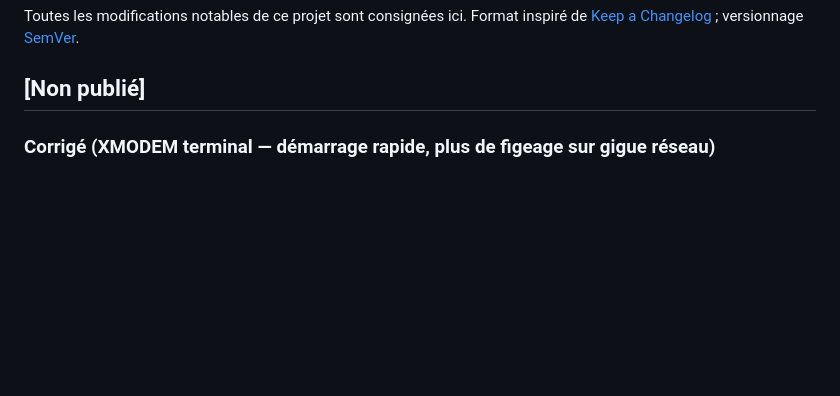
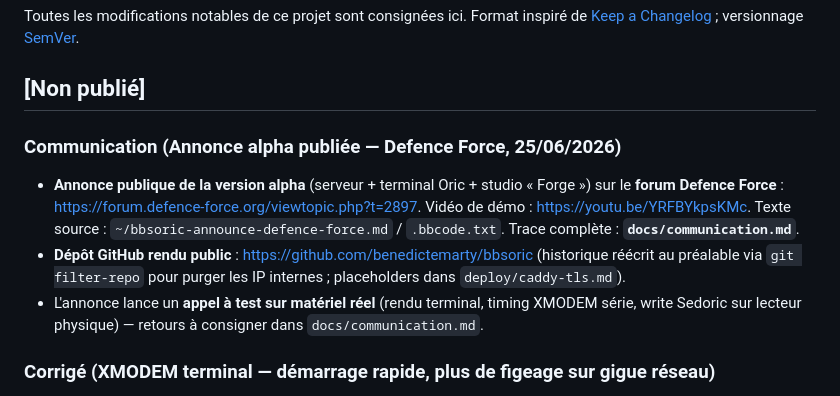
Before and after one commit to benedictemarty/bbsoric, a Markdown page: CHANGELOG.md, the part around the change. Drawn GitHub-style; blank space fills up the shorter version.

Commit message:
Doc : trace de l'annonce alpha (forum Defence Force, dépôt public)

```diff
--- a/CHANGELOG.md
+++ b/CHANGELOG.md
@@ -5,6 +5,19 @@ Format inspiré de [Keep a Changelog](https://keepachangelog.com/fr/1.1.0/) ;
 versionnage [SemVer](https://semver.org/lang/fr/).
 
 ## [Non publié]
+
+### Communication (Annonce alpha publiée — Defence Force, 25/06/2026)
+- **Annonce publique de la version alpha** (serveur + terminal Oric + studio
+  « Forge ») sur le **forum Defence Force** :
+  <https://forum.defence-force.org/viewtopic.php?t=2897>. Vidéo de démo :
+  <https://youtu.be/YRFBYkpsKMc>. Texte source : `~/bbsoric-announce-defence-force.md`
+  / `.bbcode.txt`. Trace complète : **`docs/communication.md`**.
+- **Dépôt GitHub rendu public** : <https://github.com/benedictemarty/bbsoric>
+  (historique réécrit au préalable via `git filter-repo` pour purger les IP
+  internes ; placeholders dans `deploy/caddy-tls.md`).
+- L'annonce lance un **appel à test sur matériel réel** (rendu terminal, timing
+  XMODEM série, write Sedoric sur lecteur physique) — retours à consigner dans
+  `docs/communication.md`.
 
 ### Corrigé (XMODEM terminal — démarrage rapide, plus de figeage sur gigue réseau)
 - **`client/xmodem.s`** : la réception de bloc utilisait `xr_rx` **bloquant
```
Also changed, not shown: ROADMAP.md (+10 -0 lines), docs/communication.md (added, +29 -0 lines).
